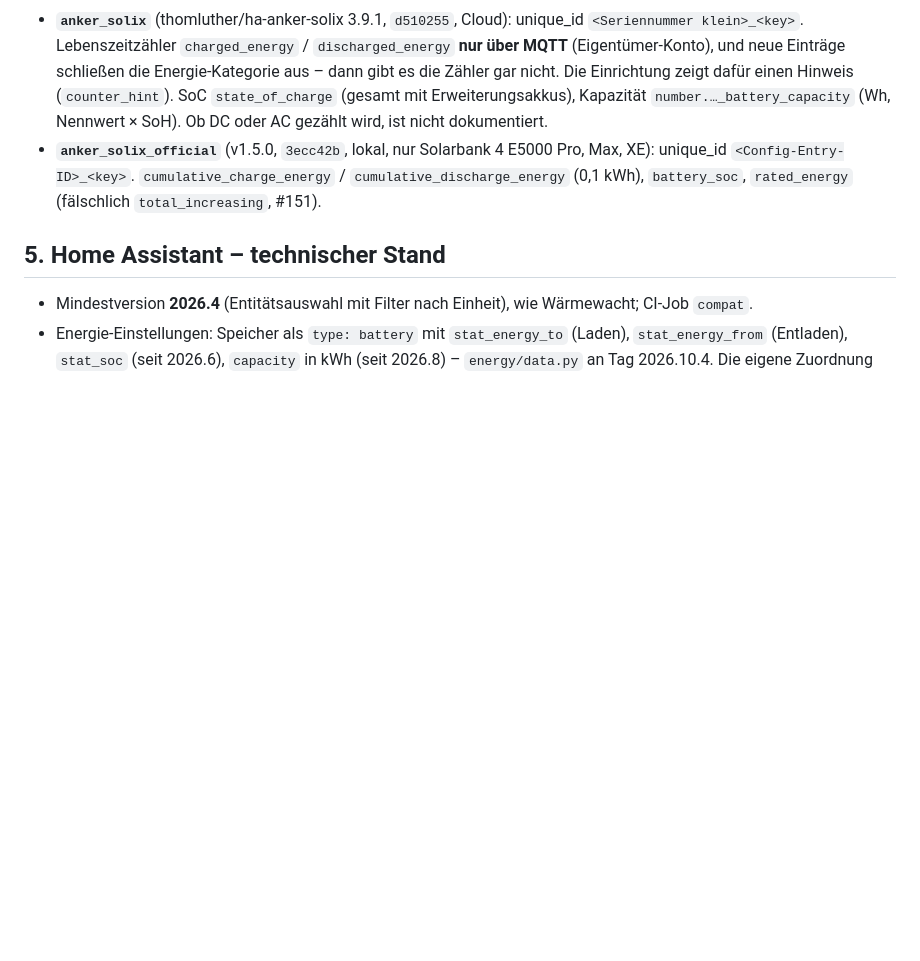
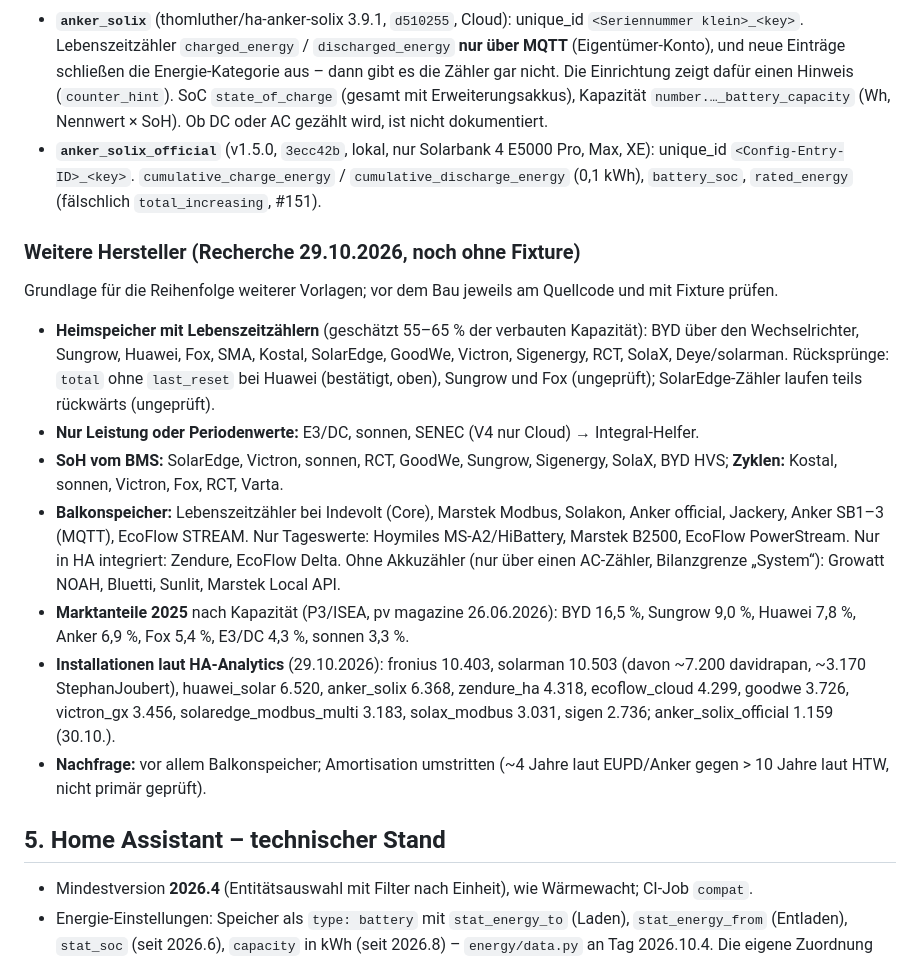
Before and after one commit to speicherwacht/integration, a Markdown page: docs/ENTWICKLUNG.md, the part around the change. Drawn GitHub-style; blank space fills up the shorter version.

```diff
--- a/docs/ENTWICKLUNG.md
+++ b/docs/ENTWICKLUNG.md
@@ -118,6 +118,18 @@ Erkennung immer über die Entitäten-Registry (Plattform + `unique_id`), nie üb
 - **`anker_solix`** (thomluther/ha-anker-solix 3.9.1, `d510255`, Cloud): unique_id `<Seriennummer klein>_<key>`. Lebenszeitzähler `charged_energy` / `discharged_energy` **nur über MQTT** (Eigentümer-Konto), und neue Einträge schließen die Energie-Kategorie aus – dann gibt es die Zähler gar nicht. Die Einrichtung zeigt dafür einen Hinweis (`counter_hint`). SoC `state_of_charge` (gesamt mit Erweiterungsakkus), Kapazität `number.…_battery_capacity` (Wh, Nennwert × SoH). Ob DC oder AC gezählt wird, ist nicht dokumentiert.
 - **`anker_solix_official`** (v1.5.0, `3ecc42b`, lokal, nur Solarbank 4 E5000 Pro, Max, XE): unique_id `<Config-Entry-ID>_<key>`. `cumulative_charge_energy` / `cumulative_discharge_energy` (0,1 kWh), `battery_soc`, `rated_energy` (fälschlich `total_increasing`, #151).
 
+### Weitere Hersteller (Recherche 29.10.2026, noch ohne Fixture)
+
+Grundlage für die Reihenfolge weiterer Vorlagen; vor dem Bau jeweils am Quellcode und mit Fixture prüfen.
+
+- **Heimspeicher mit Lebenszeitzählern** (geschätzt 55–65 % der verbauten Kapazität): BYD über den Wechselrichter, Sungrow, Huawei, Fox, SMA, Kostal, SolarEdge, GoodWe, Victron, Sigenergy, RCT, SolaX, Deye/solarman. Rücksprünge: `total` ohne `last_reset` bei Huawei (bestätigt, oben), Sungrow und Fox (ungeprüft); SolarEdge-Zähler laufen teils rückwärts (ungeprüft).
+- **Nur Leistung oder Periodenwerte:** E3/DC, sonnen, SENEC (V4 nur Cloud) → Integral-Helfer.
+- **SoH vom BMS:** SolarEdge, Victron, sonnen, RCT, GoodWe, Sungrow, Sigenergy, SolaX, BYD HVS; **Zyklen:** Kostal, sonnen, Victron, Fox, RCT, Varta.
+- **Balkonspeicher:** Lebenszeitzähler bei Indevolt (Core), Marstek Modbus, Solakon, Anker official, Jackery, Anker SB1–3 (MQTT), EcoFlow STREAM. Nur Tageswerte: Hoymiles MS-A2/HiBattery, Marstek B2500, EcoFlow PowerStream. Nur in HA integriert: Zendure, EcoFlow Delta. Ohne Akkuzähler (nur über einen AC-Zähler, Bilanzgrenze „System“): Growatt NOAH, Bluetti, Sunlit, Marstek Local API.
+- **Marktanteile 2025** nach Kapazität (P3/ISEA, pv magazine 26.06.2026): BYD 16,5 %, Sungrow 9,0 %, Huawei 7,8 %, Anker 6,9 %, Fox 5,4 %, E3/DC 4,3 %, sonnen 3,3 %.
+- **Installationen laut HA-Analytics** (29.10.2026): fronius 10.403, solarman 10.503 (davon ~7.200 davidrapan, ~3.170 StephanJoubert), huawei_solar 6.520, anker_solix 6.368, zendure_ha 4.318, ecoflow_cloud 4.299, goodwe 3.726, victron_gx 3.456, solaredge_modbus_multi 3.183, solax_modbus 3.031, sigen 2.736; anker_solix_official 1.159 (30.10.).
+- **Nachfrage:** vor allem Balkonspeicher; Amortisation umstritten (~4 Jahre laut EUPD/Anker gegen > 10 Jahre laut HTW, nicht primär geprüft).
+
 ## 5. Home Assistant – technischer Stand
 
 - Mindestversion **2026.4** (Entitätsauswahl mit Filter nach Einheit), wie Wärmewacht; CI-Job `compat`.
```
Also changed, not shown: CLAUDE.md (+3 -1 lines).
